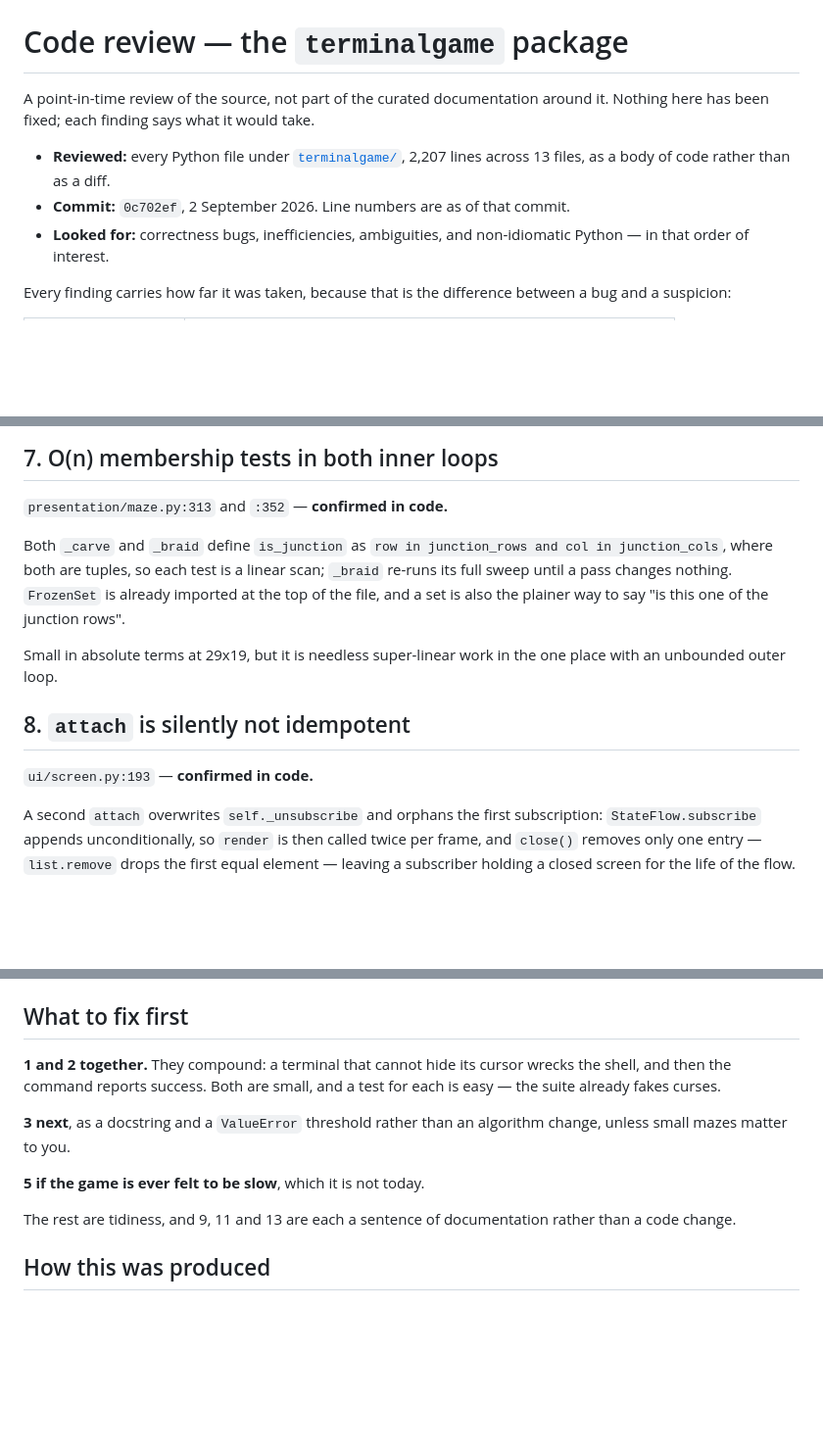
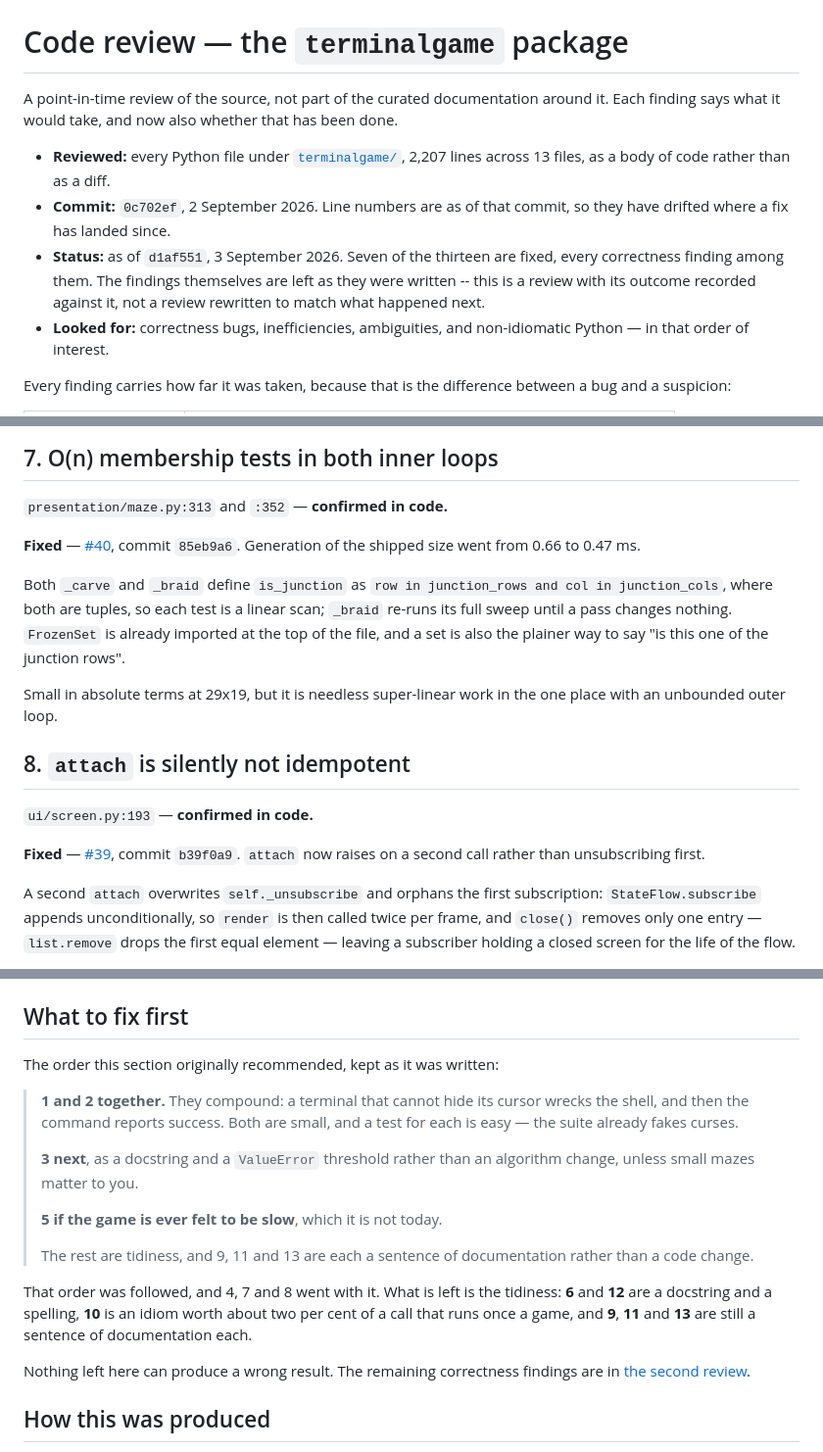
Before and after one commit to replicant1/TerminalGame, a Markdown page: docs/CODE_REVIEW.md, 3 parts joined by grey strips. Shown at 98% size. Rendered like a GitHub page; blank space fills up the shorter version.

```diff
--- a/docs/CODE_REVIEW.md
+++ b/docs/CODE_REVIEW.md
@@ -1,11 +1,17 @@
 # Code review — the `terminalgame` package
 
 A point-in-time review of the source, not part of the curated documentation
-around it. Nothing here has been fixed; each finding says what it would take.
+around it. Each finding says what it would take, and now also whether that has
+been done.
 
 - **Reviewed:** every Python file under [`terminalgame/`](../terminalgame),
   2,207 lines across 13 files, as a body of code rather than as a diff.
-- **Commit:** `0c702ef`, 2 September 2026. Line numbers are as of that commit.
+- **Commit:** `0c702ef`, 2 September 2026. Line numbers are as of that commit,
+  so they have drifted where a fix has landed since.
+- **Status:** as of `d1af551`, 3 September 2026. Seven of the thirteen are
+  fixed, every correctness finding among them. The findings themselves are
+  left as they were written -- this is a review with its outcome recorded
+  against it, not a review rewritten to match what happened next.
 - **Looked for:** correctness bugs, inefficiencies, ambiguities, and
   non-idiomatic Python — in that order of interest.
 
@@ -197,6 +213,8 @@ touching `_wall_cell`, `_pills_left` and `_take_pill` together.
 
 `presentation/maze.py:313` and `:352` — **confirmed in code.**
 
+**Fixed** — [#40](https://github.com/replicant1/TerminalGame/pull/40), commit `85eb9a6`. Generation of the shipped size went from 0.66 to 0.47 ms.
+
 Both `_carve` and `_braid` define `is_junction` as `row in junction_rows and
 col in junction_cols`, where both are tuples, so each test is a linear scan;
 `_braid` re-runs its full sweep until a pass changes nothing. `FrozenSet` is
@@ -209,6 +227,8 @@ one place with an unbounded outer loop.
 ## 8. `attach` is silently not idempotent
 
 `ui/screen.py:193` — **confirmed in code.**
+
+**Fixed** — [#39](https://github.com/replicant1/TerminalGame/pull/39), commit `b39f0a9`. `attach` now raises on a second call rather than unsubscribing first.
 
 A second `attach` overwrites `self._unsubscribe` and orphans the first
 subscription: `StateFlow.subscribe` appends unconditionally, so `render` is
@@ -308,17 +328,27 @@ the claim from the docstring. The second is smaller and just as honest.
 
 ## What to fix first
 
-**1 and 2 together.** They compound: a terminal that cannot hide its cursor
-wrecks the shell, and then the command reports success. Both are small, and a
-test for each is easy — the suite already fakes curses.
+The order this section originally recommended, kept as it was written:
 
-**3 next**, as a docstring and a `ValueError` threshold rather than an
-algorithm change, unless small mazes matter to you.
+> **1 and 2 together.** They compound: a terminal that cannot hide its cursor
+> wrecks the shell, and then the command reports success. Both are small, and a
+> test for each is easy — the suite already fakes curses.
+>
+> **3 next**, as a docstring and a `ValueError` threshold rather than an
+> algorithm change, unless small mazes matter to you.
+>
+> **5 if the game is ever felt to be slow**, which it is not today.
+>
+> The rest are tidiness, and 9, 11 and 13 are each a sentence of documentation
+> rather than a code change.
 
-**5 if the game is ever felt to be slow**, which it is not today.
+That order was followed, and 4, 7 and 8 went with it. What is left is the
+tidiness: **6** and **12** are a docstring and a spelling, **10** is an idiom
+worth about two per cent of a call that runs once a game, and **9**, **11** and
+**13** are still a sentence of documentation each.
 
-The rest are tidiness, and 9, 11 and 13 are each a sentence of documentation
-rather than a code change.
+Nothing left here can produce a wrong result. The remaining correctness
+findings are in [the second review](CODE_REVIEW_2.md).
 
 ## How this was produced
 
```
Also changed, not shown: other parts of docs/CODE_REVIEW.md (+25 -15 lines), docs/CODE_REVIEW_2.md (+31 -11 lines).
